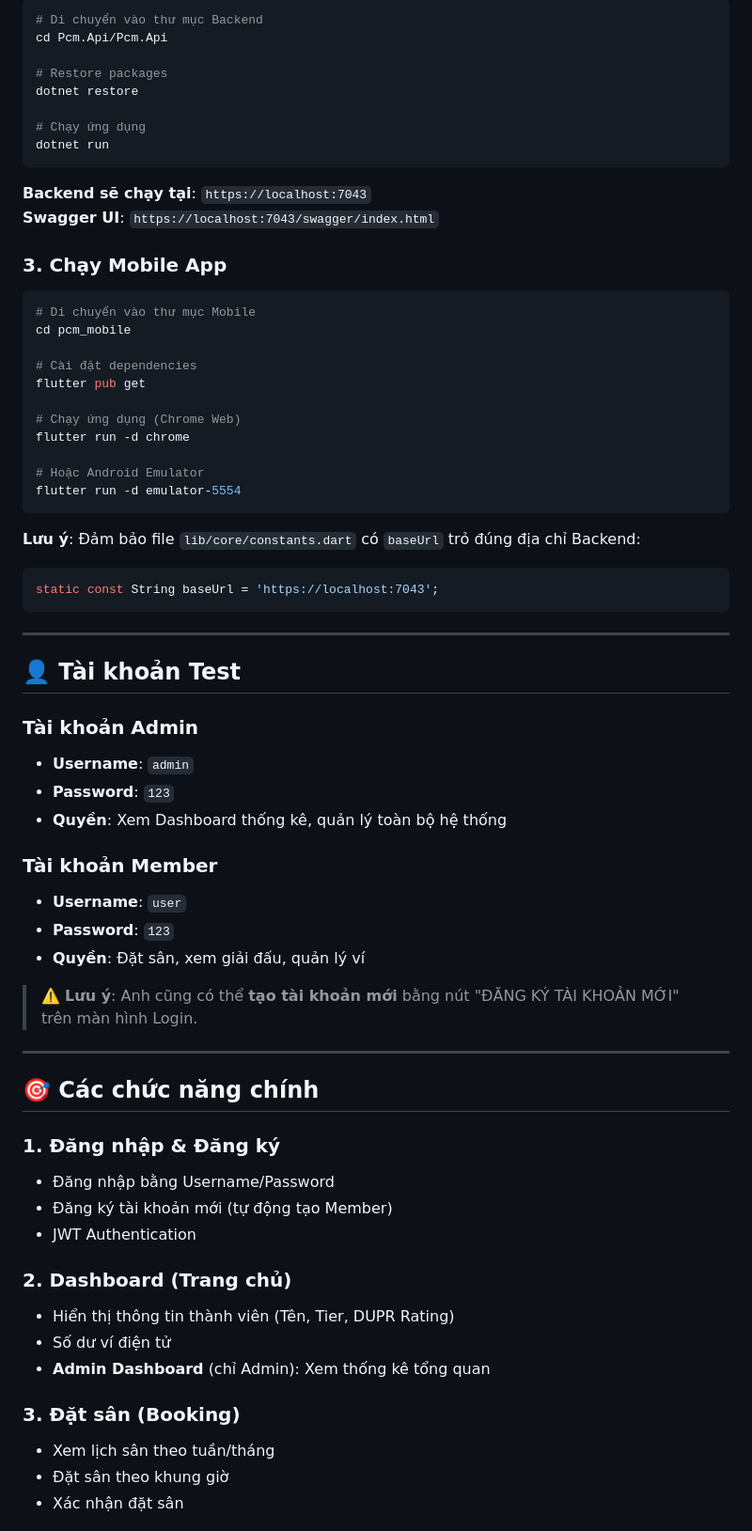
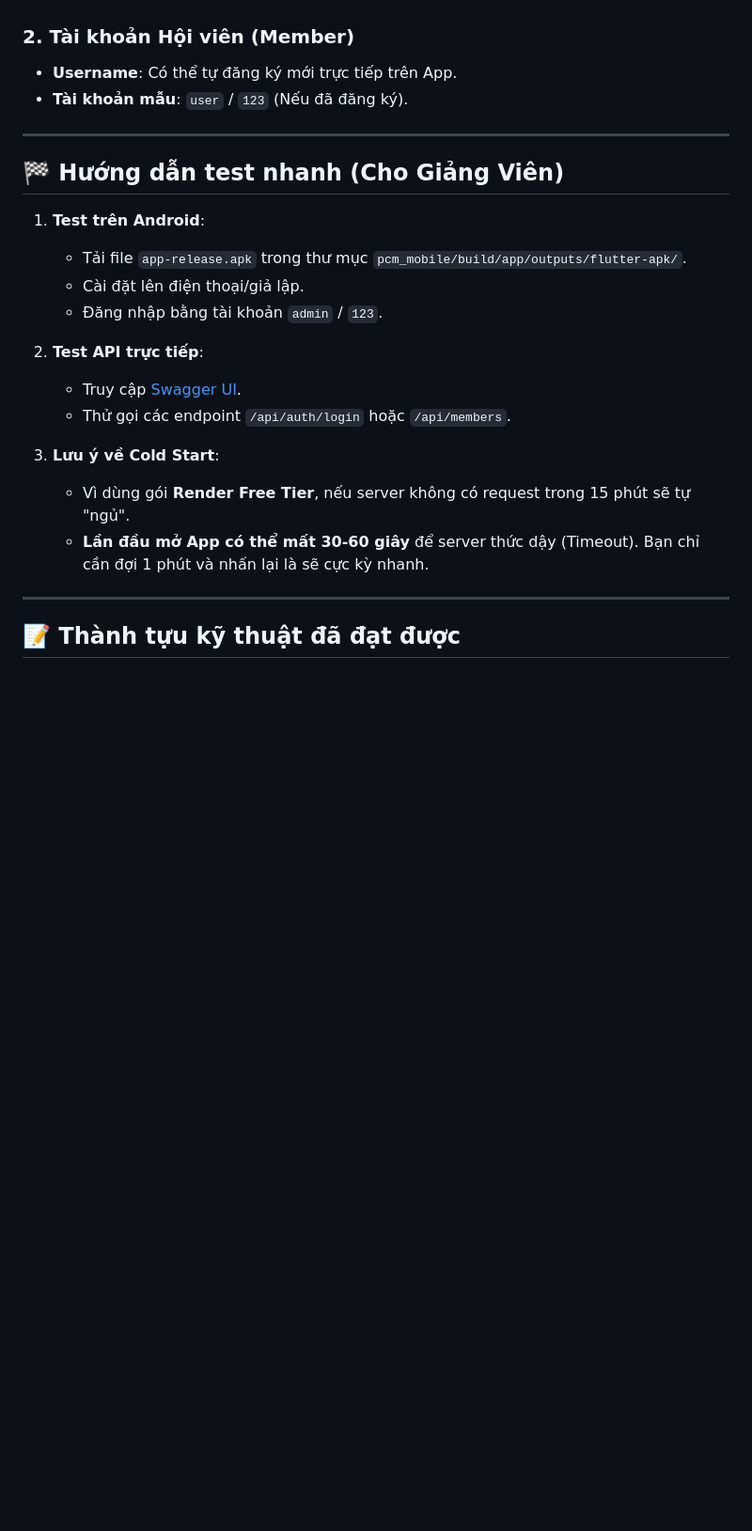
Before and after one commit to Tuannguyen14-git/1771020711_NGUYENMANHTUAN, a Markdown page: README.md, the part around one of its changes. Shown at 94% size. Drawn GitHub-style; blank space fills up the shorter version.

````diff
--- a/README.md
+++ b/README.md
@@ -72,71 +73,26 @@ MOBILE_FLUTTER_1771020711_NguyenManhTuan/
 
-```bash
-# Di chuyển vào thư mục Backend
-cd Pcm.Api/Pcm.Api
-
-# Restore packages
-dotnet restore
-
-# Chạy ứng dụng
-dotnet run
-```
-
-**Backend sẽ chạy tại**: `https://localhost:7043`
-**Swagger UI**: `https://localhost:7043/swagger/index.html`
-
-### **3. Chạy Mobile App**
-
-```bash
-# Di chuyển vào thư mục Mobile
-cd pcm_mobile
-
-# Cài đặt dependencies
-flutter pub get
-
-# Chạy ứng dụng (Chrome Web)
-flutter run -d chrome
-
-# Hoặc Android Emulator
-flutter run -d emulator-5554
-```
-
-**Lưu ý**: Đảm bảo file `lib/core/constants.dart` có `baseUrl` trỏ đúng địa chỉ Backend:
-```dart
-static const String baseUrl = 'https://localhost:7043';
-```
+### **2. Tài khoản Hội viên (Member)**
+- **Username**: Có thể tự đăng ký mới trực tiếp trên App.
+- **Tài khoản mẫu**: `user` / `123` (Nếu đã đăng ký).
 
 ---
 
-## 👤 Tài khoản Test
+## 🏁 Hướng dẫn test nhanh (Cho Giảng Viên)
 
-### **Tài khoản Admin**
-- **Username**: `admin`
-- **Password**: `123`
-- **Quyền**: Xem Dashboard thống kê, quản lý toàn bộ hệ thống
+1. **Test trên Android**:
+   - Tải file `app-release.apk` trong thư mục `pcm_mobile/build/app/outputs/flutter-apk/`.
+   - Cài đặt lên điện thoại/giả lập.
+   - Đăng nhập bằng tài khoản `admin` / `123`.
 
-### **Tài khoản Member**
-- **Username**: `user`
-- **Password**: `123`
-- **Quyền**: Đặt sân, xem giải đấu, quản lý ví
+2. **Test API trực tiếp**:
+   - Truy cập [Swagger UI](https://one771020711-nguyenmanhtuan.onrender.com/swagger).
+   - Thử gọi các endpoint `/api/auth/login` hoặc `/api/members`.
 
-> ⚠️ **Lưu ý**: Anh cũng có thể **tạo tài khoản mới** bằng nút "ĐĂNG KÝ TÀI KHOẢN MỚI" trên màn hình Login.
+3. **Lưu ý về Cold Start**:
+   - Vì dùng gói **Render Free Tier**, nếu server không có request trong 15 phút sẽ tự "ngủ".
+   - **Lần đầu mở App có thể mất 30-60 giây** để server thức dậy (Timeout). Bạn chỉ cần đợi 1 phút và nhấn lại là sẽ cực kỳ nhanh.
 
 ---
 
-## 🎯 Các chức năng chính
+## 📝 Thành tựu kỹ thuật đã đạt được
 
-### **1. Đăng nhập & Đăng ký**
-- Đăng nhập bằng Username/Password
-- Đăng ký tài khoản mới (tự động tạo Member)
-- JWT Authentication
-
-### **2. Dashboard (Trang chủ)**
-- Hiển thị thông tin thành viên (Tên, Tier, DUPR Rating)
-- Số dư ví điện tử
-- **Admin Dashboard** (chỉ Admin): Xem thống kê tổng quan
-
-### **3. Đặt sân (Booking)**
-- Xem lịch sân theo tuần/tháng
-- Đặt sân theo khung giờ
-- Xác nhận đặt sân
-
````
Also changed, not shown: other parts of README.md (+51 -157 lines).
